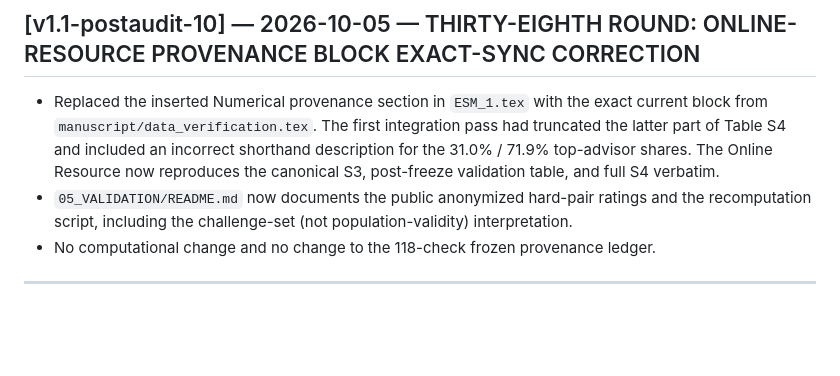
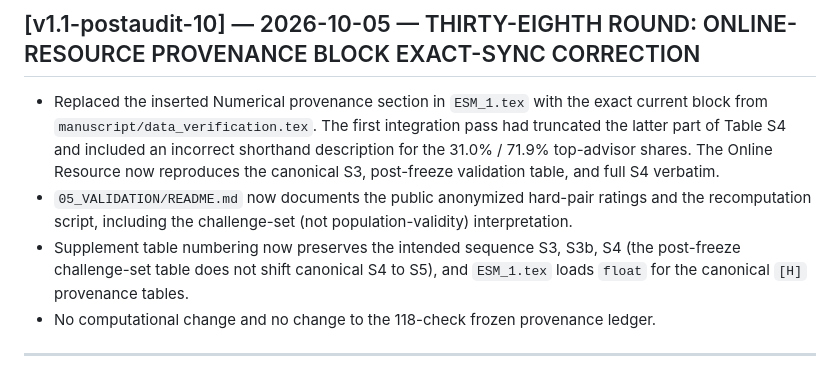
Before and after one commit to victoryangcw/RTAS-knowledge-diffusion, a Markdown page: 01_README/CHANGELOG.md, the part around the change. Rendered like a GitHub page; blank space fills up the shorter version.

Commit message:
Changelog: note S3b numbering and ESM compile support

```diff
--- a/01_README/CHANGELOG.md
+++ b/01_README/CHANGELOG.md
@@ -16,6 +16,9 @@ config, data, or code that could affect downstream numbers.
 - `05_VALIDATION/README.md` now documents the public anonymized hard-pair
   ratings and the recomputation script, including the challenge-set (not
   population-validity) interpretation.
+- Supplement table numbering now preserves the intended sequence S3, S3b,
+  S4 (the post-freeze challenge-set table does not shift canonical S4 to S5),
+  and `ESM_1.tex` loads `float` for the canonical `[H]` provenance tables.
 - No computational change and no change to the 118-check frozen provenance
   ledger.
 
```
